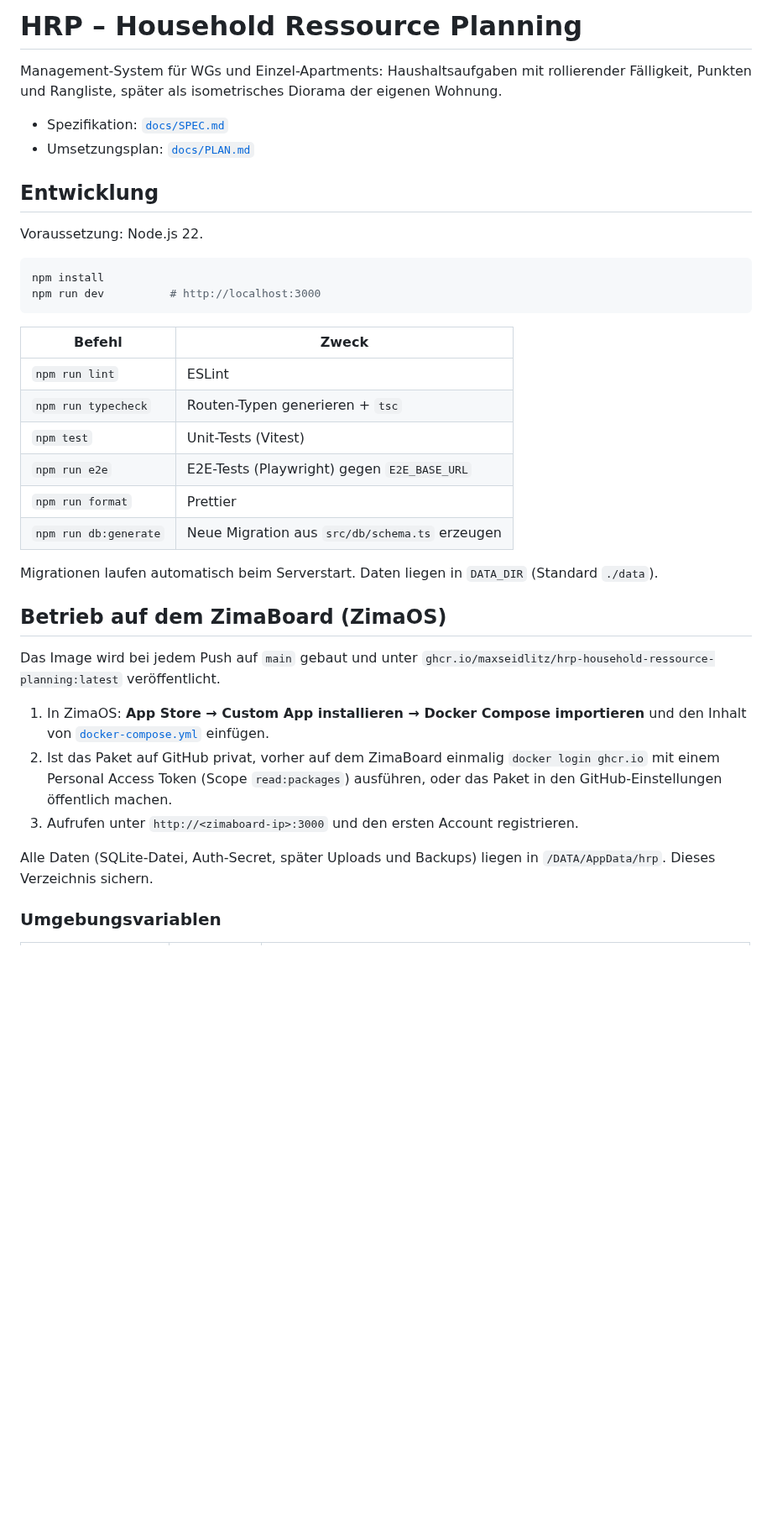
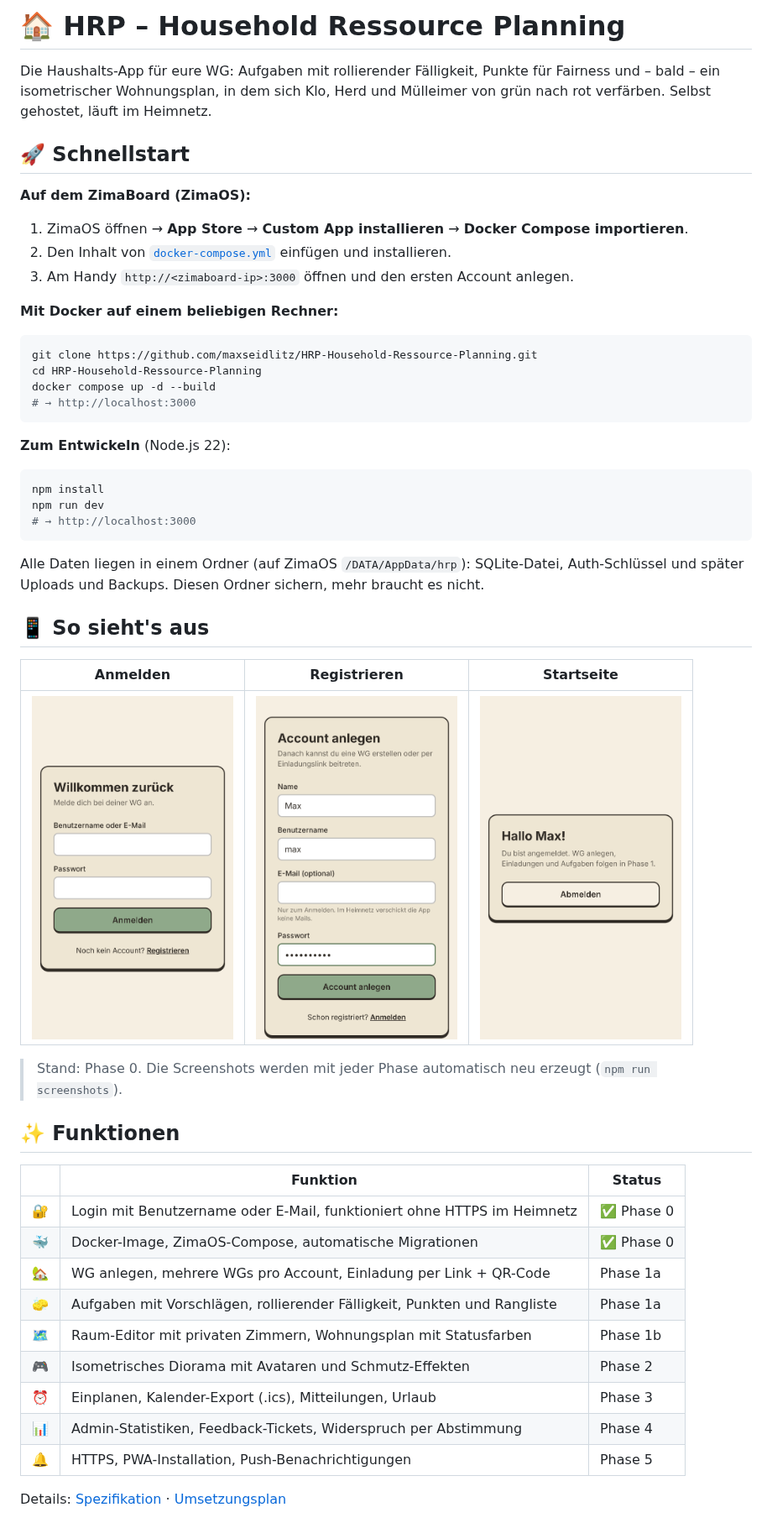
Before and after one commit to maxseidlitz/HRP-Household-Ressource-Planning, a Markdown page: README.md, the part around one of its changes. Shown at 84% size. GitHub-like rendering; pictures changed too: docs/screenshots/01-login.png (added), docs/screenshots/02-registrieren.png (added), docs/screenshots/03-start.png (added); blank space fills up the shorter version.

````diff
--- a/README.md
+++ b/README.md
@@ -1,50 +1,62 @@
-# HRP – Household Ressource Planning
+# 🏠 HRP – Household Ressource Planning
 
-Management-System für WGs und Einzel-Apartments: Haushaltsaufgaben mit
-rollierender Fälligkeit, Punkten und Rangliste, später als isometrisches
-Diorama der eigenen Wohnung.
+Die Haushalts-App für eure WG: Aufgaben mit rollierender Fälligkeit, Punkte für
+Fairness und – bald – ein isometrischer Wohnungsplan, in dem sich Klo, Herd und
+Mülleimer von grün nach rot verfärben. Selbst gehostet, läuft im Heimnetz.
 
-- Spezifikation: [`docs/SPEC.md`](docs/SPEC.md)
-- Umsetzungsplan: [`docs/PLAN.md`](docs/PLAN.md)
+## 🚀 Schnellstart
 
-## Entwicklung
+**Auf dem ZimaBoard (ZimaOS):**
 
-Voraussetzung: Node.js 22.
+1. ZimaOS öffnen → **App Store** → **Custom App installieren** →
+   **Docker Compose importieren**.
+2. Den Inhalt von [`docker-compose.yml`](docker-compose.yml) einfügen und
+   installieren.
+3. Am Handy `http://<zimaboard-ip>:3000` öffnen und den ersten Account anlegen.
+
+**Mit Docker auf einem beliebigen Rechner:**
+
+```bash
+git clone https://github.com/maxseidlitz/HRP-Household-Ressource-Planning.git
+cd HRP-Household-Ressource-Planning
+docker compose up -d --build
+# → http://localhost:3000
+```
+
+**Zum Entwickeln** (Node.js 22):
 
 ```bash
 npm install
-npm run dev          # http://localhost:3000
+npm run dev
+# → http://localhost:3000
 ```
 
-| Befehl                | Zweck                                          |
-| --------------------- | ---------------------------------------------- |
-| `npm run lint`        | ESLint                                         |
-| `npm run typecheck`   | Routen-Typen generieren + `tsc`                |
-| `npm test`            | Unit-Tests (Vitest)                            |
-| `npm run e2e`         | E2E-Tests (Playwright) gegen `E2E_BASE_URL`    |
-| `npm run format`      | Prettier                                       |
-| `npm run db:generate` | Neue Migration aus `src/db/schema.ts` erzeugen |
+Alle Daten liegen in einem Ordner (auf ZimaOS `/DATA/AppData/hrp`): SQLite-Datei,
+Auth-Schlüssel und später Uploads und Backups. Diesen Ordner sichern, mehr
+braucht es nicht.
 
-Migrationen laufen automatisch beim Serverstart. Daten liegen in `DATA_DIR`
-(Standard `./data`).
+## 📱 So sieht's aus
 
-## Betrieb auf dem ZimaBoard (ZimaOS)
+|                             Anmelden                              |                                   Registrieren                                   |                                      Startseite                                       |
+| :---------------------------------------------------------------: | :------------------------------------------------------------------------------: | :-----------------------------------------------------------------------------------: |
+| <img src="docs/screenshots/01-login.png" width="240" alt="Login"> | <img src="docs/screenshots/02-registrieren.png" width="240" alt="Registrierung"> | <img src="docs/screenshots/03-start.png" width="240" alt="Startseite nach dem Login"> |
 
-Das Image wird bei jedem Push auf `main` gebaut und unter
-`ghcr.io/maxseidlitz/hrp-household-ressource-planning:latest` veröffentlicht.
+> Stand: Phase 0. Die Screenshots werden mit jeder Phase automatisch neu erzeugt
+> (`npm run screenshots`).
 
-1. In ZimaOS: **App Store → Custom App installieren → Docker Compose
-   importieren** und den Inhalt von [`docker-compose.yml`](docker-compose.yml)
-   einfügen.
-2. Ist das Paket auf GitHub privat, vorher auf dem ZimaBoard einmalig
-   `docker login ghcr.io` mit einem Personal Access Token (Scope
-   `read:packages`) ausführen, oder das Paket in den GitHub-Einstellungen
-   öffentlich machen.
-3. Aufrufen unter `http://<zimaboard-ip>:3000` und den ersten Account
-   registrieren.
+## ✨ Funktionen
 
-Alle Daten (SQLite-Datei, Auth-Secret, später Uploads und Backups) liegen in
-`/DATA/AppData/hrp`. Dieses Verzeichnis sichern.
+|     | Funktion                                                                 | Status     |
+| --- | ------------------------------------------------------------------------ | ---------- |
+| 🔐  | Login mit Benutzername oder E-Mail, funktioniert ohne HTTPS im Heimnetz  | ✅ Phase 0 |
+| 🐳  | Docker-Image, ZimaOS-Compose, automatische Migrationen                   | ✅ Phase 0 |
+| 🏡  | WG anlegen, mehrere WGs pro Account, Einladung per Link + QR-Code        | Phase 1a   |
+| 🧽  | Aufgaben mit Vorschlägen, rollierender Fälligkeit, Punkten und Rangliste | Phase 1a   |
+| 🗺️  | Raum-Editor mit privaten Zimmern, Wohnungsplan mit Statusfarben          | Phase 1b   |
+| 🎮  | Isometrisches Diorama mit Avataren und Schmutz-Effekten                  | Phase 2    |
+| ⏰  | Einplanen, Kalender-Export (.ics), Mitteilungen, Urlaub                  | Phase 3    |
+| 📊  | Admin-Statistiken, Feedback-Tickets, Widerspruch per Abstimmung          | Phase 4    |
+| 🔔  | HTTPS, PWA-Installation, Push-Benachrichtigungen                         | Phase 5    |
 
-### Umgebungsvariablen
+Details: [Spezifikation](docs/SPEC.md) · [Umsetzungsplan](docs/PLAN.md)
 
````
Also changed, not shown: other parts of README.md (+35 -7 lines), docs/PLAN.md (+12 -0 lines), 5 other files.
